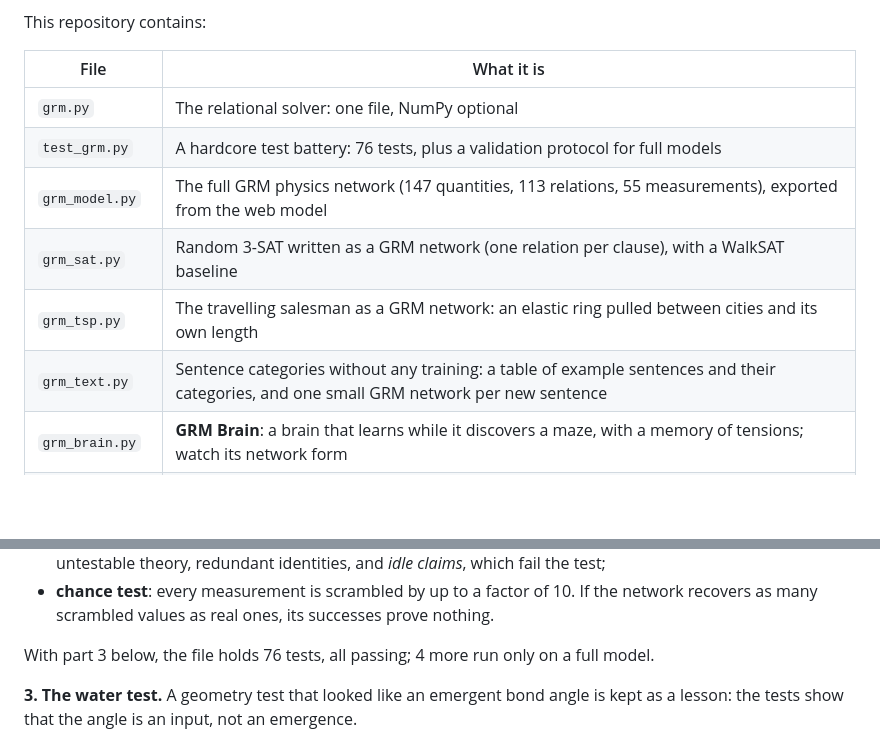
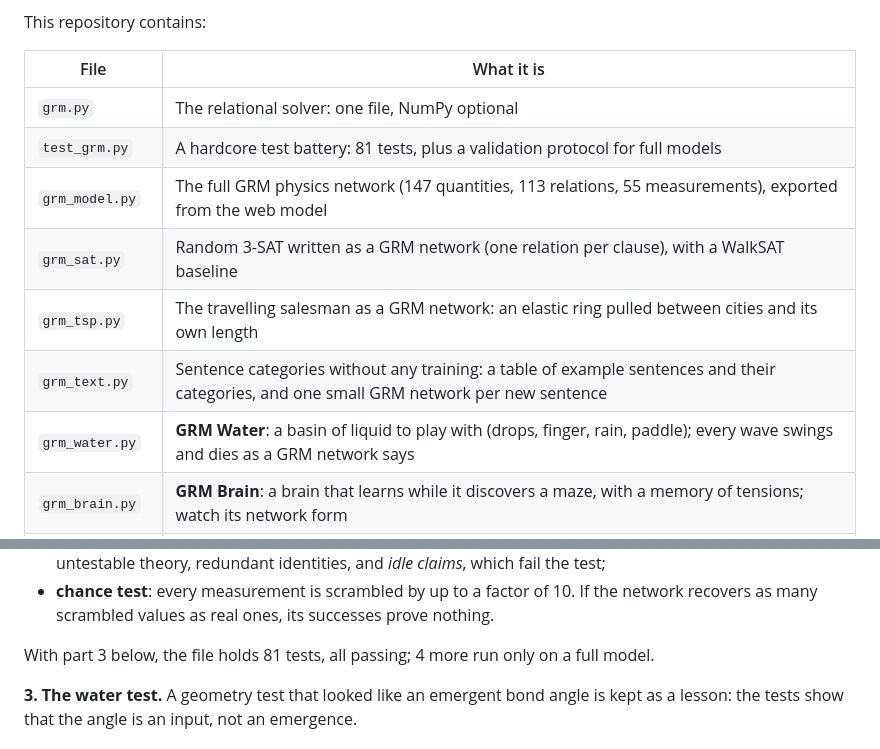
Before and after one commit to innermost47/grm-core, a Markdown page: README.md, 2 parts joined by grey strips. GitHub-like rendering; blank space fills up the shorter version.

```diff
--- a/README.md
+++ b/README.md
@@ -9,11 +9,12 @@ This repository contains:
 | File | What it is |
 |---|---|
 | `grm.py` | The relational solver: one file, NumPy optional |
-| `test_grm.py` | A hardcore test battery: 76 tests, plus a validation protocol for full models |
+| `test_grm.py` | A hardcore test battery: 81 tests, plus a validation protocol for full models |
 | `grm_model.py` | The full GRM physics network (147 quantities, 113 relations, 55 measurements), exported from the web model |
 | `grm_sat.py` | Random 3-SAT written as a GRM network (one relation per clause), with a WalkSAT baseline |
 | `grm_tsp.py` | The travelling salesman as a GRM network: an elastic ring pulled between cities and its own length |
 | `grm_text.py` | Sentence categories without any training: a table of example sentences and their categories, and one small GRM network per new sentence |
+| `grm_water.py` | **GRM Water**: a basin of liquid to play with (drops, finger, rain, paddle); every wave swings and dies as a GRM network says |
 | `grm_brain.py` | **GRM Brain**: a brain that learns while it discovers a maze, with a memory of tensions; watch its network form |
 | `grm_scales.py` | **GRM Scales**: from the forces to the classical world and back: atoms, rock, Jupiter, the Sun, asteroids and mountains as pairs in tension |
 | `grm_voice.py` | **GRM Voice**: a voice made of relations. Lungs, vocal folds, airflow, vocal tract, velum, nose and lips are GRM networks; it says "Bonjour Anthony. Je suis le réseau." |
@@ -122,7 +123,7 @@ GRM_SPEC=grm_model.py python -m pytest -v -s test_grm.py          # PowerShell:
 - **relation knock-out**: each relation is removed in turn. A relation matters if its removal moves a prediction by more than 0.1 sigma or widens its uncertainty by more than 5 %. Relations are sorted into definitions, untestable theory, redundant identities, and *idle claims*, which fail the test;
 - **chance test**: every measurement is scrambled by up to a factor of 10. If the network recovers as many scrambled values as real ones, its successes prove nothing.
 
-With part 3 below, the file holds 76 tests, all passing; 4 more run only on a full model.
+With part 3 below, the file holds 81 tests, all passing; 4 more run only on a full model.
 
 **3. The water test.** A geometry test that looked like an emergent bond angle is kept as a lesson: the tests show that the angle is an input, not an emergence.
 
```
Also changed, not shown: other parts of README.md (+36 -0 lines), docs/grm_water.png (added), 2 other files.
